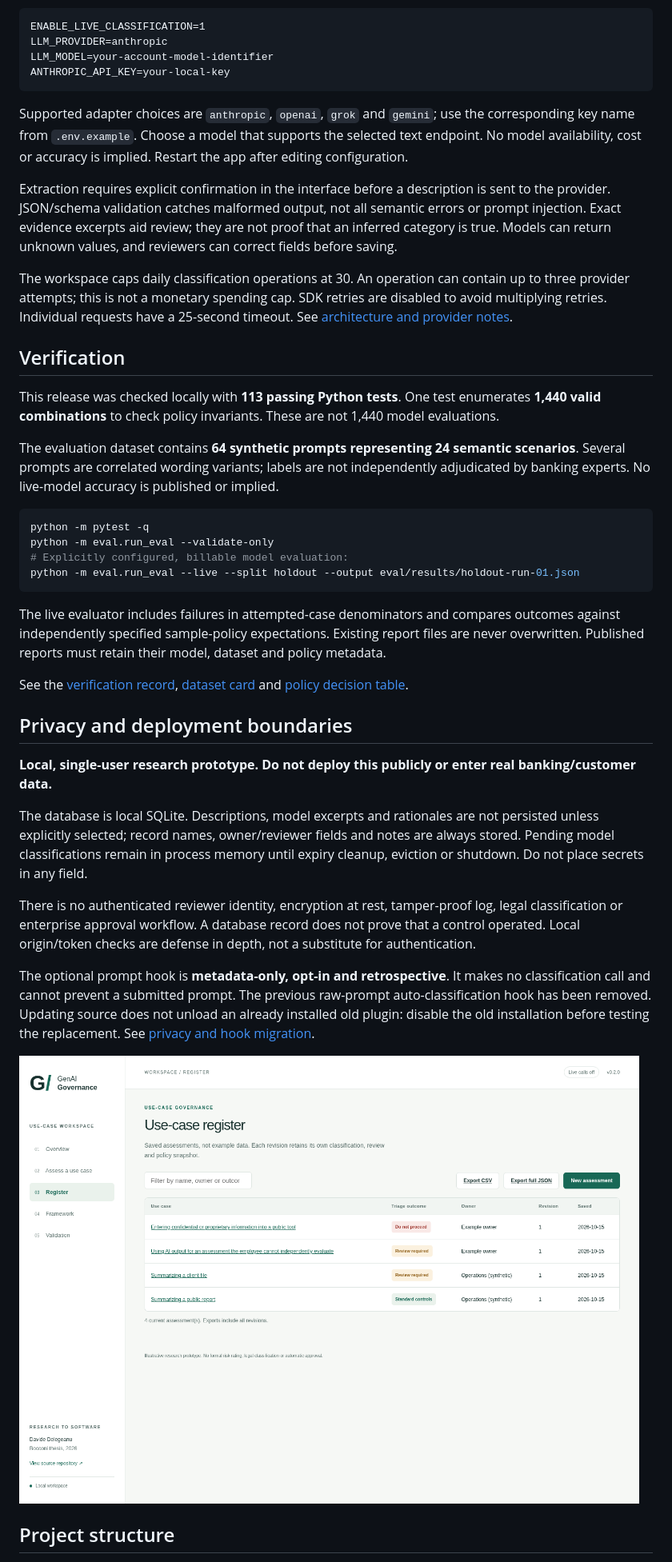
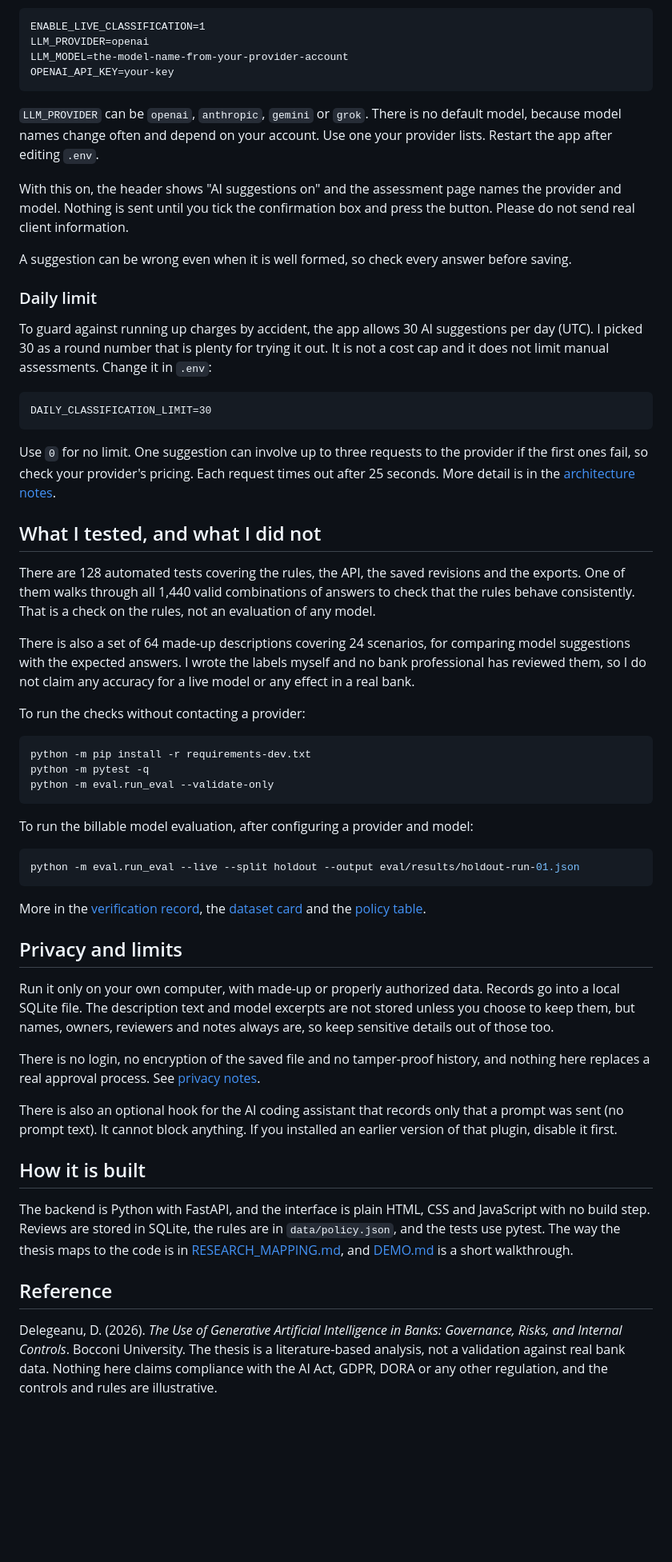
Before and after one commit to davidedele/genai-bank-governance, a Markdown page: README.md, the part around the change printed below. Shown: that part at 80% size. Drawn GitHub-style; pictures changed too: docs/images/register-desktop.png; blank space fills up the shorter version.

````diff
--- a/README.md
+++ b/README.md
@@ -59,45 +65,62 @@ Create a local `.env` by copying `.env.example` **only when you do not already h
 
 ```dotenv
 ENABLE_LIVE_CLASSIFICATION=1
-LLM_PROVIDER=anthropic
-LLM_MODEL=your-account-model-identifier
-ANTHROPIC_API_KEY=your-local-key
+LLM_PROVIDER=openai
+LLM_MODEL=the-model-name-from-your-provider-account
+OPENAI_API_KEY=your-key
 ```
 
-Supported adapter choices are `anthropic`, `openai`, `grok` and `gemini`; use the corresponding key name from `.env.example`. Choose a model that supports the selected text endpoint. No model availability, cost or accuracy is implied. Restart the app after editing configuration.
+`LLM_PROVIDER` can be `openai`, `anthropic`, `gemini` or `grok`. There is no default model, because model names change often and depend on your account. Use one your provider lists. Restart the app after editing `.env`.
 
-Extraction requires explicit confirmation in the interface before a description is sent to the provider. JSON/schema validation catches malformed output, not all semantic errors or prompt injection. Exact evidence excerpts aid review; they are not proof that an inferred category is true. Models can return unknown values, and reviewers can correct fields before saving.
+With this on, the header shows "AI suggestions on" and the assessment page names the provider and model. Nothing is sent until you tick the confirmation box and press the button. Please do not send real client information.
 
-The workspace caps daily classification operations at 30. An operation can contain up to three provider attempts; this is not a monetary spending cap. SDK retries are disabled to avoid multiplying retries. Individual requests have a 25-second timeout. See [architecture and provider notes](docs/ARCHITECTURE.md).
+A suggestion can be wrong even when it is well formed, so check every answer before saving.
 
-## Verification
+### Daily limit
 
-This release was checked locally with **113 passing Python tests**. One test enumerates **1,440 valid combinations** to check policy invariants. These are not 1,440 model evaluations.
+To guard against running up charges by accident, the app allows 30 AI suggestions per day (UTC). I picked 30 as a round number that is plenty for trying it out. It is not a cost cap and it does not limit manual assessments. Change it in `.env`:
 
-The evaluation dataset contains **64 synthetic prompts representing 24 semantic scenarios**. Several prompts are correlated wording variants; labels are not independently adjudicated by banking experts. No live-model accuracy is published or implied.
+```dotenv
+DAILY_CLASSIFICATION_LIMIT=30
+```
+
+Use `0` for no limit. One suggestion can involve up to three requests to the provider if the first ones fail, so check your provider's pricing. Each request times out after 25 seconds. More detail is in the [architecture notes](docs/ARCHITECTURE.md).
+
+## What I tested, and what I did not
+
+There are 128 automated tests covering the rules, the API, the saved revisions and the exports. One of them walks through all 1,440 valid combinations of answers to check that the rules behave consistently. That is a check on the rules, not an evaluation of any model.
+
+There is also a set of 64 made-up descriptions covering 24 scenarios, for comparing model suggestions with the expected answers. I wrote the labels myself and no bank professional has reviewed them, so I do not claim any accuracy for a live model or any effect in a real bank.
+
+To run the checks without contacting a provider:
 
 ```bash
+python -m pip install -r requirements-dev.txt
 python -m pytest -q
 python -m eval.run_eval --validate-only
-# Explicitly configured, billable model evaluation:
+```
+
+To run the billable model evaluation, after configuring a provider and model:
+
+```bash
 python -m eval.run_eval --live --split holdout --output eval/results/holdout-run-01.json
 ```
 
-The live evaluator includes failures in attempted-case denominators and compares outcomes against independently specified sample-policy expectations. Existing report files are never overwritten. Published reports must retain their model, dataset and policy metadata.
+More in the [verification record](docs/VERIFICATION.md), the [dataset card](docs/DATASET_CARD.md) and the [policy table](docs/POLICY.md).
 
-See the [verification record](docs/VERIFICATION.md), [dataset card](docs/DATASET_CARD.md) and [policy decision table](docs/POLICY.md).
+## Privacy and limits
 
-## Privacy and deployment boundaries
+Run it only on your own computer, with made-up or properly authorized data. Records go into a local SQLite file. The description text and model excerpts are not stored unless you choose to keep them, but names, owners, reviewers and notes always are, so keep sensitive details out of those too.
 
-**Local, single-user research prototype. Do not deploy this publicly or enter real banking/customer data.**
+There is no login, no encryption of the saved file and no tamper-proof history, and nothing here replaces a real approval process. See [privacy notes](docs/PRIVACY.md).
 
-The database is local SQLite. Descriptions, model excerpts and rationales are not persisted unless explicitly selected; record names, owner/reviewer fields and notes are always stored. Pending model classifications remain in process memory until expiry cleanup, eviction or shutdown. Do not place secrets in any field.
+There is also an optional hook for the AI coding assistant that records only that a prompt was sent (no prompt text). It cannot block anything. If you installed an earlier version of that plugin, disable it first.
 
-There is no authenticated reviewer identity, encryption at rest, tamper-proof log, legal classification or enterprise approval workflow. A database record does not prove that a control operated. Local origin/token checks are defense in depth, not a substitute for authentication.
+## How it is built
 
-The optional prompt hook is **metadata-only, opt-in and retrospective**. It makes no classification call and cannot prevent a submitted prompt. The previous raw-prompt auto-classification hook has been removed. Updating source does not unload an already installed old plugin: disable the old installation before testing the replacement. See [privacy and hook migration](docs/PRIVACY.md).
+The backend is Python with FastAPI, and the interface is plain HTML, CSS and JavaScript with no build step. Reviews are stored in SQLite, the rules are in `data/policy.json`, and the tests use pytest. The way the thesis maps to the code is in [RESEARCH_MAPPING.md](docs/RESEARCH_MAPPING.md), and [DEMO.md](docs/DEMO.md) is a short walkthrough.
 
-![Saved synthetic assessments in the local register](docs/images/register-desktop.png)
+## Reference
 
-## Project structure
+Delegeanu, D. (2026). *The Use of Generative Artificial Intelligence in Banks: Governance, Risks, and Internal Controls*. Bocconi University. The thesis is a literature-based analysis, not a validation against real bank data. Nothing here claims compliance with the AI Act, GDPR, DORA or any other regulation, and the controls and rules are illustrative.
 
````
Also changed, not shown: other parts of README.md (+38 -50 lines), docs/ARCHITECTURE.md (+1 -1 lines), docs/images/assessment-desktop.png, docs/images/overview-desktop.png, docs/images/overview-mobile.png, docs/images/validation-desktop.png.
